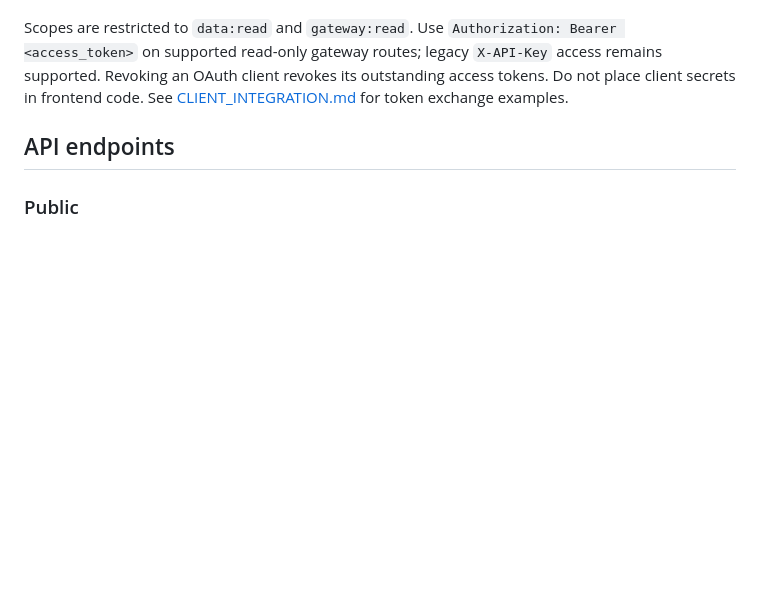
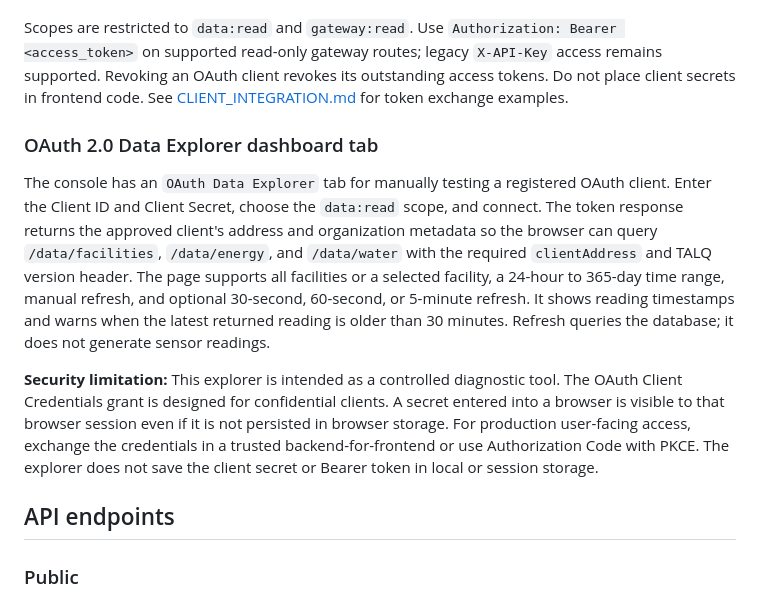
Before and after one commit to ayush2459/talq-api-key, a Markdown page: README.md, the part around the change. Drawn GitHub-style; blank space fills up the shorter version.

Commit message:
Document OAuth Data Explorer dashboard

```diff
--- a/README.md
+++ b/README.md
@@ -21,6 +21,12 @@ The raw client API key and request token must never be logged or stored in brows
 The dashboard includes an OAuth 2.0 Applications panel for the Telegram-verified owner. It creates confidential OAuth clients linked to the same verified integration and client UUID. The client secret is returned once and only its hash is stored. Server-side integrations exchange credentials at `POST /oauth/token` using the OAuth 2.0 `client_credentials` grant and receive a one-hour opaque Bearer access token.
 
 Scopes are restricted to `data:read` and `gateway:read`. Use `Authorization: Bearer <access_token>` on supported read-only gateway routes; legacy `X-API-Key` access remains supported. Revoking an OAuth client revokes its outstanding access tokens. Do not place client secrets in frontend code. See [CLIENT_INTEGRATION.md](CLIENT_INTEGRATION.md) for token exchange examples.
+
+### OAuth 2.0 Data Explorer dashboard tab
+
+The console has an `OAuth Data Explorer` tab for manually testing a registered OAuth client. Enter the Client ID and Client Secret, choose the `data:read` scope, and connect. The token response returns the approved client's address and organization metadata so the browser can query `/data/facilities`, `/data/energy`, and `/data/water` with the required `clientAddress` and TALQ version header. The page supports all facilities or a selected facility, a 24-hour to 365-day time range, manual refresh, and optional 30-second, 60-second, or 5-minute refresh. It shows reading timestamps and warns when the latest returned reading is older than 30 minutes. Refresh queries the database; it does not generate sensor readings.
+
+**Security limitation:** This explorer is intended as a controlled diagnostic tool. The OAuth Client Credentials grant is designed for confidential clients. A secret entered into a browser is visible to that browser session even if it is not persisted in browser storage. For production user-facing access, exchange the credentials in a trusted backend-for-frontend or use Authorization Code with PKCE. The explorer does not save the client secret or Bearer token in local or session storage.
 
 ## API endpoints
 
```
